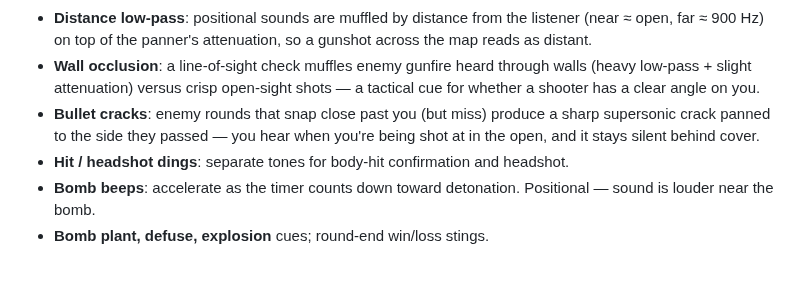
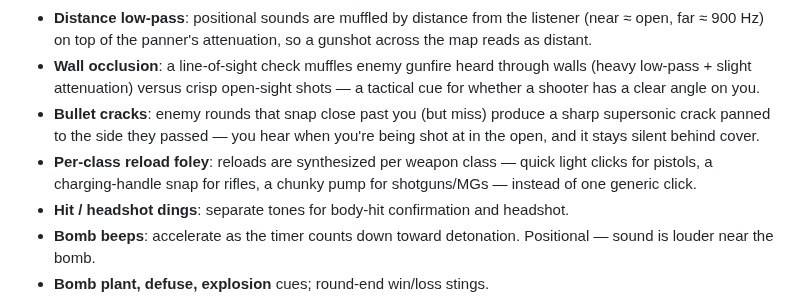
Before and after one commit to kream0/clodstrike, a Markdown page: README.md, the part around the change. Rendered like a GitHub page; blank space fills up the shorter version.

Commit message:
docs: per-class reload foley
Co-Authored-By: Claude Fable 5 <noreply@anthropic.com>

```diff
--- a/README.md
+++ b/README.md
@@ -212,6 +212,7 @@ Team-exclusive weapons are enforced at purchase time — a CT can never buy an A
 - **Distance low-pass**: positional sounds are muffled by distance from the listener (near ≈ open, far ≈ 900 Hz) on top of the panner's attenuation, so a gunshot across the map reads as distant.
 - **Wall occlusion**: a line-of-sight check muffles enemy gunfire heard through walls (heavy low-pass + slight attenuation) versus crisp open-sight shots — a tactical cue for whether a shooter has a clear angle on you.
 - **Bullet cracks**: enemy rounds that snap close past you (but miss) produce a sharp supersonic crack panned to the side they passed — you hear when you're being shot at in the open, and it stays silent behind cover.
+- **Per-class reload foley**: reloads are synthesized per weapon class — quick light clicks for pistols, a charging-handle snap for rifles, a chunky pump for shotguns/MGs — instead of one generic click.
 - **Hit / headshot dings**: separate tones for body-hit confirmation and headshot.
 - **Bomb beeps**: accelerate as the timer counts down toward detonation. Positional — sound is louder near the bomb.
 - **Bomb plant, defuse, explosion** cues; round-end win/loss stings.
```
